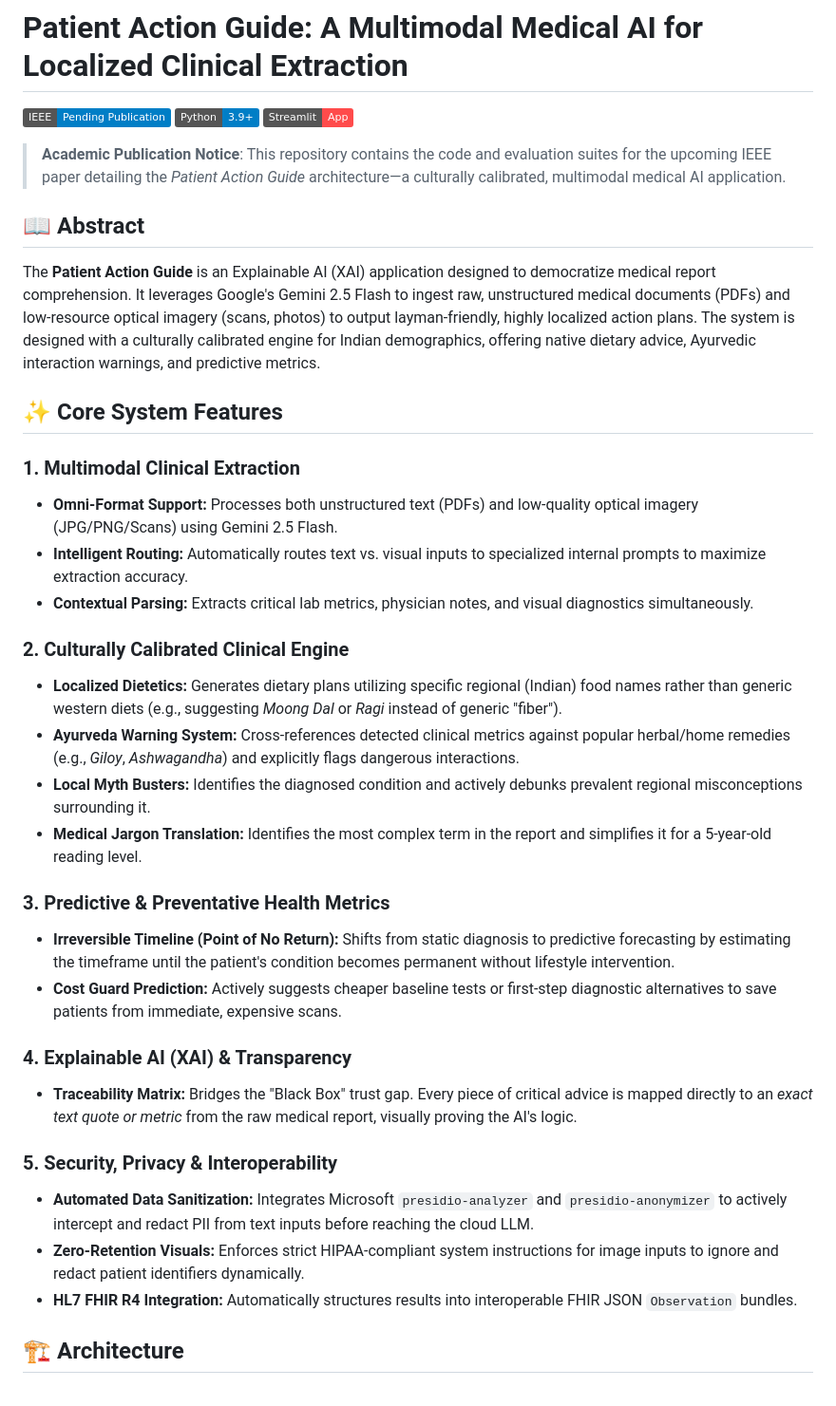
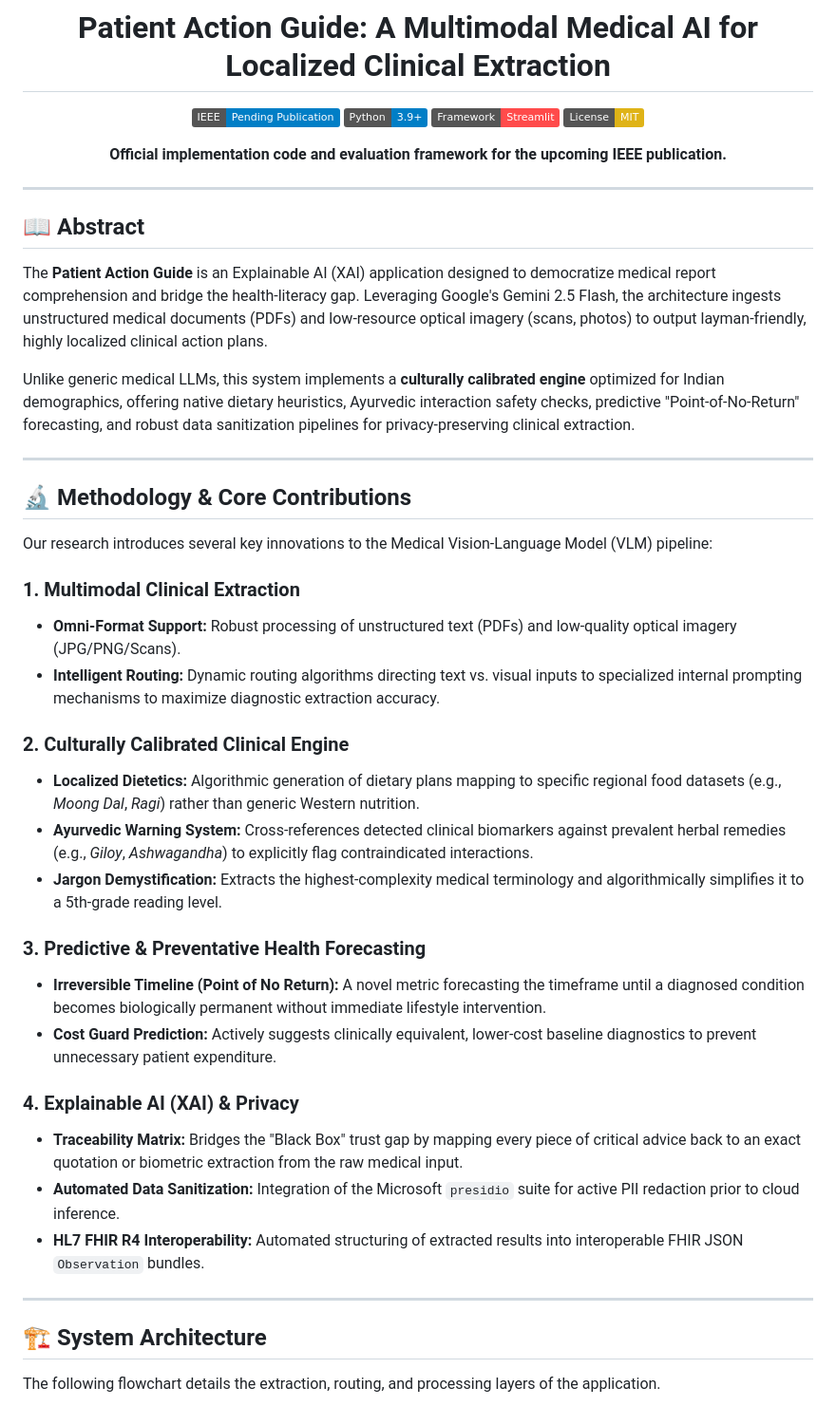
Before and after one commit to hemanth1139/Ai-medical-analayzer, a Markdown page: README.md, the part around one of its changes. Shown at 95% size. Rendered like a GitHub page; badges without logos.

````diff
--- a/README.md
+++ b/README.md
@@ -1,39 +3,50 @@
 # Patient Action Guide: A Multimodal Medical AI for Localized Clinical Extraction
 
-[![IEEE Publication](https://img.shields.io/badge/IEEE-Pending_Publication-blue.svg)](https://ieee.org/)
-[![Python](https://img.shields.io/badge/Python-3.9%2B-blue.svg)](https://www.python.org/)
-[![Streamlit](https://img.shields.io/badge/Streamlit-App-FF4B4B.svg)](https://streamlit.io/)
+[![IEEE Publication Status](https://img.shields.io/badge/IEEE-Pending_Publication-blue.svg)](https://ieee.org/)
+[![Python 3.9+](https://img.shields.io/badge/Python-3.9%2B-blue.svg)](https://www.python.org/)
+[![Framework](https://img.shields.io/badge/Framework-Streamlit-FF4B4B.svg)](https://streamlit.io/)
+[![License: MIT](https://img.shields.io/badge/License-MIT-yellow.svg)](https://opensource.org/licenses/MIT)
 
-> **Academic Publication Notice**: This repository contains the code and evaluation suites for the upcoming IEEE paper detailing the *Patient Action Guide* architecture—a culturally calibrated, multimodal medical AI application.
+**Official implementation code and evaluation framework for the upcoming IEEE publication.**
+</div>
+
+---
 
 ## 📖 Abstract
-The **Patient Action Guide** is an Explainable AI (XAI) application designed to democratize medical report comprehension. It leverages Google's Gemini 2.5 Flash to ingest raw, unstructured medical documents (PDFs) and low-resource optical imagery (scans, photos) to output layman-friendly, highly localized action plans. The system is designed with a culturally calibrated engine for Indian demographics, offering native dietary advice, Ayurvedic interaction warnings, and predictive metrics.
 
-## ✨ Core System Features
+The **Patient Action Guide** is an Explainable AI (XAI) application designed to democratize medical report comprehension and bridge the health-literacy gap. Leveraging Google's Gemini 2.5 Flash, the architecture ingests unstructured medical documents (PDFs) and low-resource optical imagery (scans, photos) to output layman-friendly, highly localized clinical action plans.
+
+Unlike generic medical LLMs, this system implements a **culturally calibrated engine** optimized for Indian demographics, offering native dietary heuristics, Ayurvedic interaction safety checks, predictive "Point-of-No-Return" forecasting, and robust data sanitization pipelines for privacy-preserving clinical extraction.
+
+---
+
+## 🔬 Methodology & Core Contributions
+
+Our research introduces several key innovations to the Medical Vision-Language Model (VLM) pipeline:
+
 ### 1. Multimodal Clinical Extraction
-* **Omni-Format Support:** Processes both unstructured text (PDFs) and low-quality optical imagery (JPG/PNG/Scans) using Gemini 2.5 Flash.
-* **Intelligent Routing:** Automatically routes text vs. visual inputs to specialized internal prompts to maximize extraction accuracy.
-* **Contextual Parsing:** Extracts critical lab metrics, physician notes, and visual diagnostics simultaneously.
+* **Omni-Format Support:** Robust processing of unstructured text (PDFs) and low-quality optical imagery (JPG/PNG/Scans).
+* **Intelligent Routing:** Dynamic routing algorithms directing text vs. visual inputs to specialized internal prompting mechanisms to maximize diagnostic extraction accuracy.
 
 ### 2. Culturally Calibrated Clinical Engine
-* **Localized Dietetics:** Generates dietary plans utilizing specific regional (Indian) food names rather than generic western diets (e.g., suggesting *Moong Dal* or *Ragi* instead of generic "fiber").
-* **Ayurveda Warning System:** Cross-references detected clinical metrics against popular herbal/home remedies (e.g., *Giloy*, *Ashwagandha*) and explicitly flags dangerous interactions.
-* **Local Myth Busters:** Identifies the diagnosed condition and actively debunks prevalent regional misconceptions surrounding it.
-* **Medical Jargon Translation:** Identifies the most complex term in the report and simplifies it for a 5-year-old reading level.
+* **Localized Dietetics:** Algorithmic generation of dietary plans mapping to specific regional food datasets (e.g., *Moong Dal*, *Ragi*) rather than generic Western nutrition.
+* **Ayurvedic Warning System:** Cross-references detected clinical biomarkers against prevalent herbal remedies (e.g., *Giloy*, *Ashwagandha*) to explicitly flag contraindicated interactions.
+* **Jargon Demystification:** Extracts the highest-complexity medical terminology and algorithmically simplifies it to a 5th-grade reading level.
 
-### 3. Predictive & Preventative Health Metrics
-* **Irreversible Timeline (Point of No Return):** Shifts from static diagnosis to predictive forecasting by estimating the timeframe until the patient's condition becomes permanent without lifestyle intervention.
-* **Cost Guard Prediction:** Actively suggests cheaper baseline tests or first-step diagnostic alternatives to save patients from immediate, expensive scans.
+### 3. Predictive & Preventative Health Forecasting
+* **Irreversible Timeline (Point of No Return):** A novel metric forecasting the timeframe until a diagnosed condition becomes biologically permanent without immediate lifestyle intervention.
+* **Cost Guard Prediction:** Actively suggests clinically equivalent, lower-cost baseline diagnostics to prevent unnecessary patient expenditure.
 
-### 4. Explainable AI (XAI) & Transparency
-* **Traceability Matrix:** Bridges the "Black Box" trust gap. Every piece of critical advice is mapped directly to an *exact text quote or metric* from the raw medical report, visually proving the AI's logic.
+### 4. Explainable AI (XAI) & Privacy
+* **Traceability Matrix:** Bridges the "Black Box" trust gap by mapping every piece of critical advice back to an exact quotation or biometric extraction from the raw medical input.
+* **Automated Data Sanitization:** Integration of the Microsoft `presidio` suite for active PII redaction prior to cloud inference.
+* **HL7 FHIR R4 Interoperability:** Automated structuring of extracted results into interoperable FHIR JSON `Observation` bundles.
 
-### 5. Security, Privacy & Interoperability
-* **Automated Data Sanitization:** Integrates Microsoft `presidio-analyzer` and `presidio-anonymizer` to actively intercept and redact PII from text inputs before reaching the cloud LLM.
-* **Zero-Retention Visuals:** Enforces strict HIPAA-compliant system instructions for image inputs to ignore and redact patient identifiers dynamically.
-* **HL7 FHIR R4 Integration:** Automatically structures results into interoperable FHIR JSON `Observation` bundles.
+---
 
-## 🏗️ Architecture
+## 🏗️ System Architecture
+
+The following flowchart details the extraction, routing, and processing layers of the application.
 
 ```mermaid
 flowchart TD
````
Also changed, not shown: other parts of README.md (+71 -54 lines).
